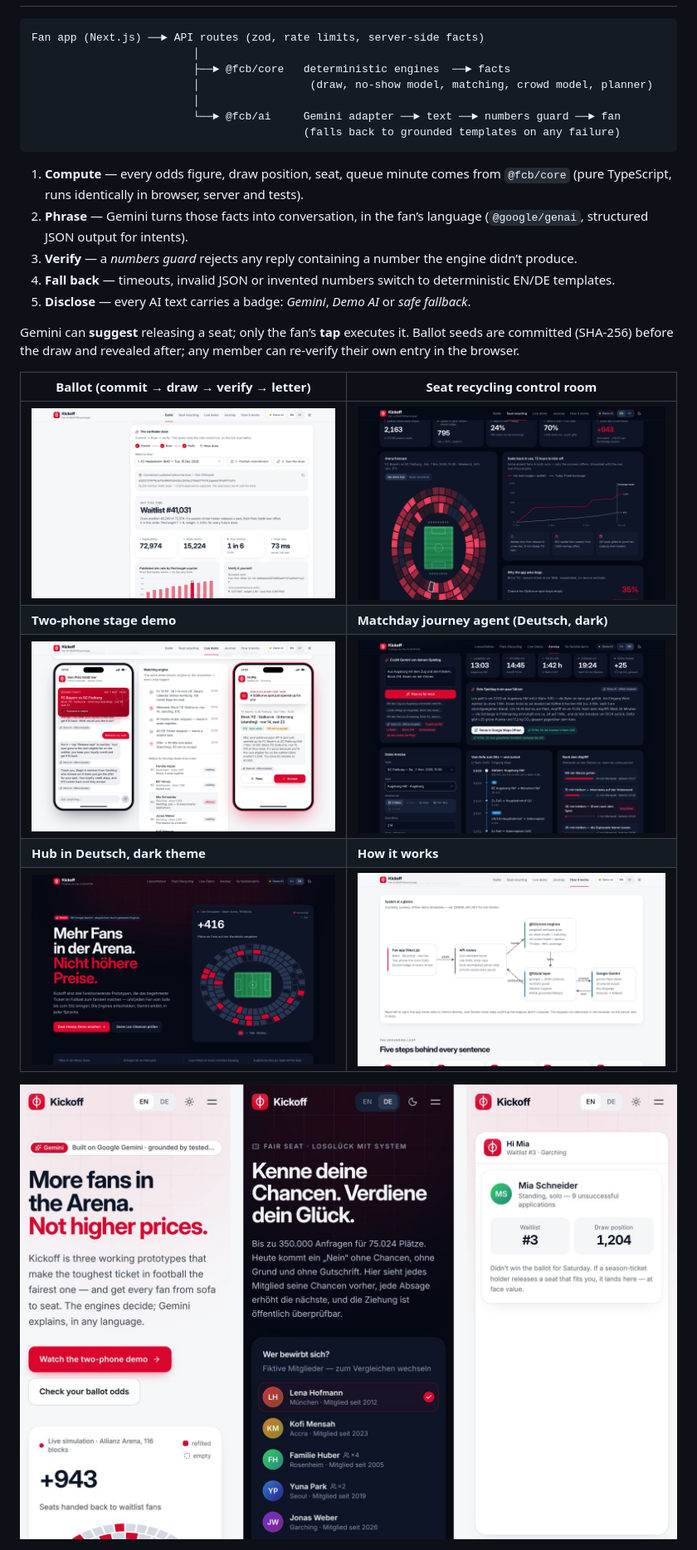
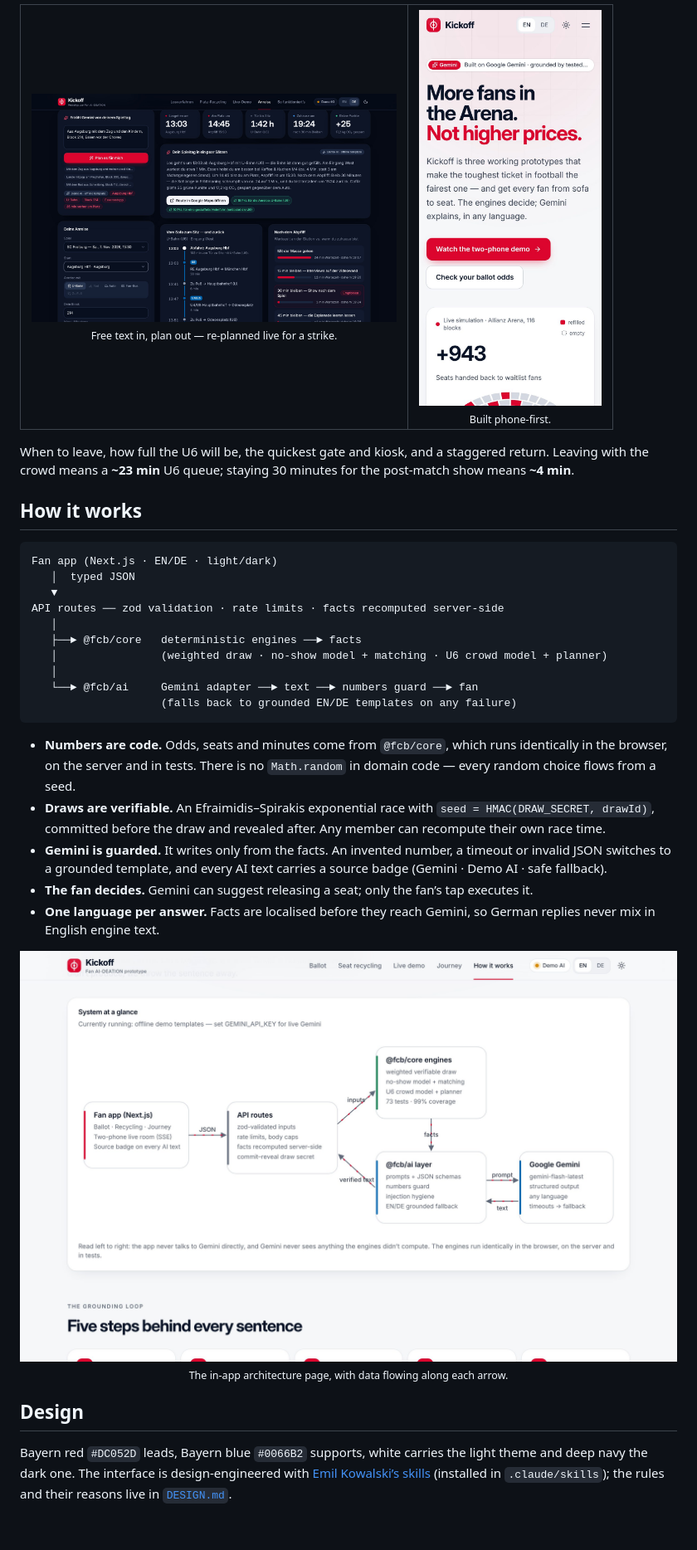
Before and after one commit to azekowka/FCBayernHackathon, a Markdown page: README.md, the part around one of its changes. Shown at 83% size. Rendered like a GitHub page; pictures changed too: docs/screenshots/07-mobile.jpg (deleted), docs/screenshots/mobile-hub.jpg (added); blank space fills up the shorter version.

````diff
--- a/README.md
+++ b/README.md
@@ -25,29 +89,46 @@ Bayern red, white and blue · light and dark themes · **English and Deutsch** (
+<table>
+  <tr>
+    <td align="center"><img src="docs/screenshots/05-journey.jpg" alt="Journey agent in German" width="440"><br><sub>Free text in, plan out — re-planned live for a strike.</sub></td>
+    <td align="center"><img src="docs/screenshots/mobile-hub.jpg" alt="Hub on a phone" width="220"><br><sub>Built phone-first.</sub></td>
+  </tr>
+</table>
+
+When to leave, how full the U6 will be, the quickest gate and kiosk, and a staggered return. Leaving with the
+crowd means a **~23 min** U6 queue; staying 30 minutes for the post-match show means **~4 min**.
+
+## How it works
 
 ```
-Fan app (Next.js) ──► API routes (zod, rate limits, server-side facts)
-                         │
-                         ├──► @fcb/core   deterministic engines  ──► facts
-                         │                 (draw, no-show model, matching, crowd model, planner)
-                         │
-                         └──► @fcb/ai     Gemini adapter ──► text ──► numbers guard ──► fan
-                                          (falls back to grounded templates on any failure)
+Fan app (Next.js · EN/DE · light/dark)
+   │  typed JSON
+   ▼
+API routes ── zod validation · rate limits · facts recomputed server-side
+   │
+   ├──► @fcb/core   deterministic engines ──► facts
+   │                (weighted draw · no-show model + matching · U6 crowd model + planner)
+   │
+   └──► @fcb/ai     Gemini adapter ──► text ──► numbers guard ──► fan
+                    (falls back to grounded EN/DE templates on any failure)
 ```
 
-1. **Compute** — every odds figure, draw position, seat, queue minute comes from `@fcb/core` (pure TypeScript, runs identically in browser, server and tests).
-2. **Phrase** — Gemini turns those facts into conversation, in the fan’s language (`@google/genai`, structured JSON output for intents).
-3. **Verify** — a _numbers guard_ rejects any reply containing a number the engine didn’t produce.
-4. **Fall back** — timeouts, invalid JSON or invented numbers switch to deterministic EN/DE templates.
-5. **Disclose** — every AI text carries a badge: _Gemini_, _Demo AI_ or _safe fallback_.
+- **Numbers are code.** Odds, seats and minutes come from `@fcb/core`, which runs identically in the browser,
+  on the server and in tests. There is no `Math.random` in domain code — every random choice flows from a seed.
+- **Draws are verifiable.** An Efraimidis–Spirakis exponential race with `seed = HMAC(DRAW_SECRET, drawId)`,
+  committed before the draw and revealed after. Any member can recompute their own race time.
+- **Gemini is guarded.** It writes only from the facts. An invented number, a timeout or invalid JSON switches
+  to a grounded template, and every AI text carries a source badge (Gemini · Demo AI · safe fallback).
+- **The fan decides.** Gemini can suggest releasing a seat; only the fan’s tap executes it.
+- **One language per answer.** Facts are localised before they reach Gemini, so German replies never mix in
+  English engine text.
 
-Gemini can **suggest** releasing a seat; only the fan’s **tap** executes it. Ballot seeds are committed (SHA-256) before the draw and revealed after; any member can re-verify their own entry in the browser.
+<p align="center">
+  <img src="docs/screenshots/06-architecture.jpg" alt="Architecture diagram" width="900"><br>
+  <sub>The in-app architecture page, with data flowing along each arrow.</sub>
+</p>
 
-| Ballot (commit → draw → verify → letter)       | Seat recycling control room                           |
-| ---------------------------------------------- | ----------------------------------------------------- |
-| ![Ballot](docs/screenshots/02-ballot-draw.jpg) | ![Recycling](docs/screenshots/03-recycling.jpg)       |
-| **Two-phone stage demo**                       | **Matchday journey agent (Deutsch, dark)**            |
-| ![Live](docs/screenshots/04-live-offer.jpg)    | ![Journey](docs/screenshots/05-journey.jpg)           |
-| **Hub in Deutsch, dark theme**                 | **How it works**                                      |
-| ![Hub DE](docs/screenshots/08-hub-dark-de.jpg) | ![Architecture](docs/screenshots/06-architecture.jpg) |
+## Design
 
-![Phones: hub, ballot in Deutsch, waitlist fan view](docs/screenshots/07-mobile.jpg)
+Bayern red `#DC052D` leads, Bayern blue `#0066B2` supports, white carries the light theme and deep navy the dark
+one. The interface is design-engineered with [Emil Kowalski’s skills](https://github.com/emilkowalski/skills)
+(installed in `.claude/skills`); the rules and their reasons live in [`DESIGN.md`](DESIGN.md).
 
````
Also changed, not shown: other parts of README.md (+140 -77 lines), docs/screenshots/mobile-ballot-de.jpg (added), docs/screenshots/mobile-live.jpg (added), 2 other files.
